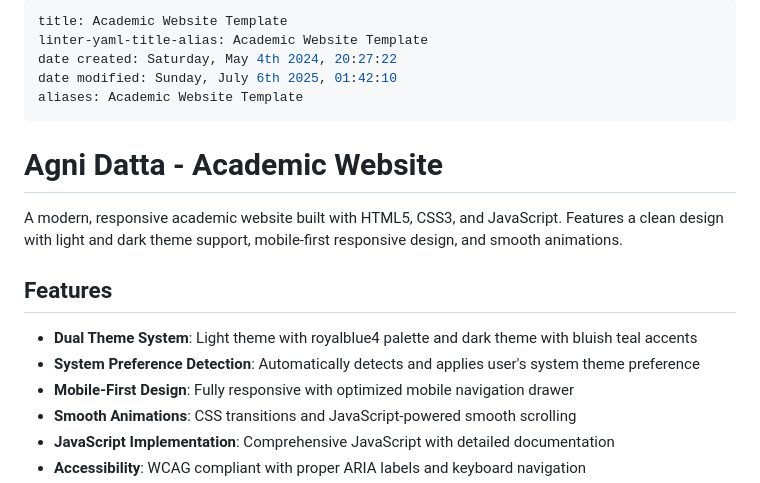
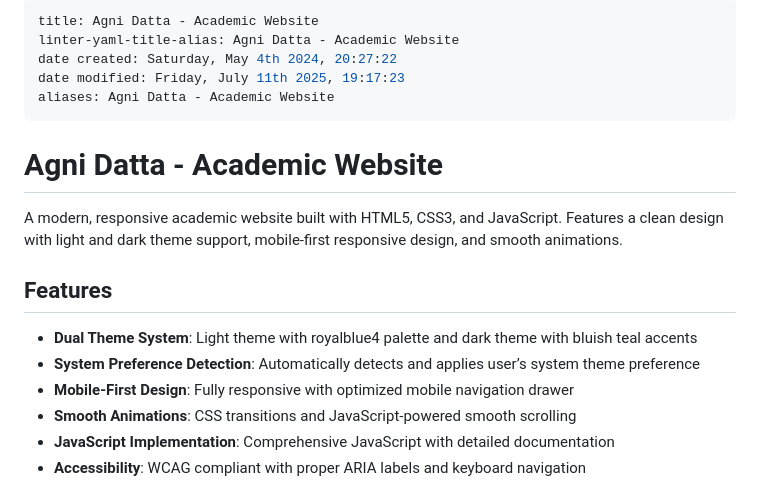
Before and after one commit to agni-datta/agni-datta.github.io, a Markdown page: README.md, the part around the change. Rendered like a GitHub page.

Commit message:
docs(README): Standardize README.md structure, update metadata, and improve clarity. NEI: Unified documentation, improved maintainability, and user experience.

```diff
--- a/README.md
+++ b/README.md
@@ -1,9 +1,9 @@
 ---
-title: Academic Website Template
-linter-yaml-title-alias: Academic Website Template
+title: Agni Datta - Academic Website
+linter-yaml-title-alias: Agni Datta - Academic Website
 date created: Saturday, May 4th 2024, 20:27:22
-date modified: Sunday, July 6th 2025, 01:42:10
-aliases: Academic Website Template
+date modified: Friday, July 11th 2025, 19:17:23
+aliases: Agni Datta - Academic Website
 ---
 
 # Agni Datta - Academic Website
@@ -13,7 +13,7 @@ A modern, responsive academic website built with HTML5, CSS3, and JavaScript. Fe
 ## Features
 
 - **Dual Theme System**: Light theme with royalblue4 palette and dark theme with bluish teal accents
-- **System Preference Detection**: Automatically detects and applies user's system theme preference
+- **System Preference Detection**: Automatically detects and applies user’s system theme preference
 - **Mobile-First Design**: Fully responsive with optimized mobile navigation drawer
 - **Smooth Animations**: CSS transitions and JavaScript-powered smooth scrolling
 - **JavaScript Implementation**: Comprehensive JavaScript with detailed documentation
```
Also changed, not shown: CHANGELOG.md (added, +60 -0 lines).
